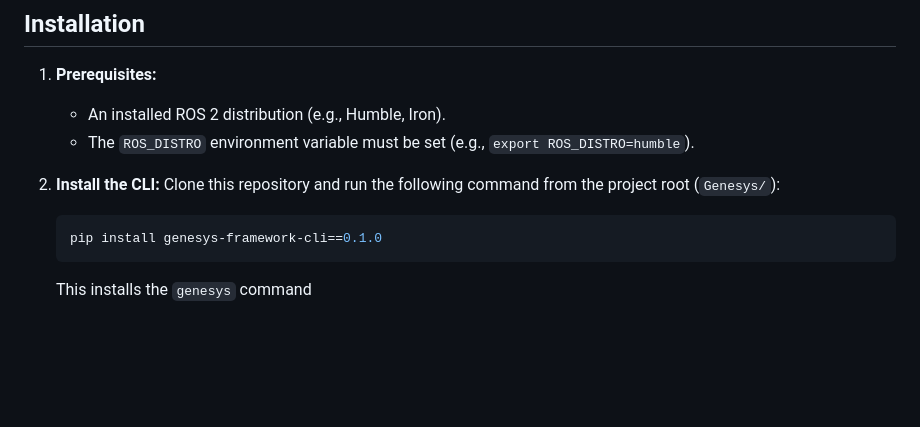
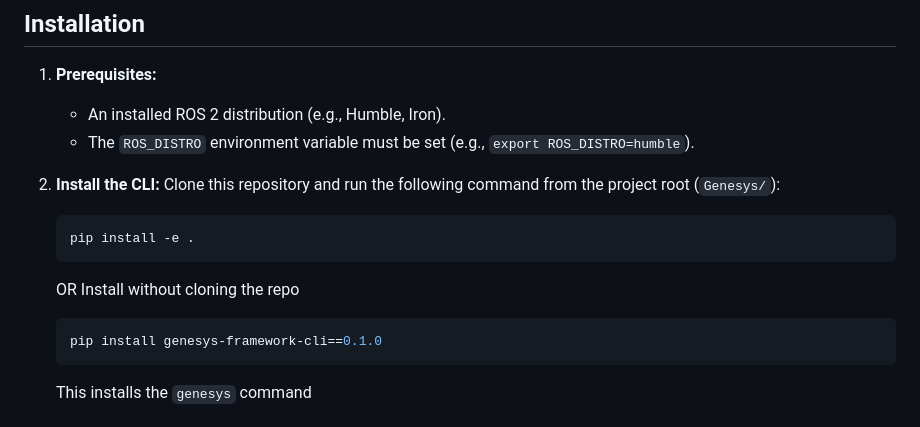
Before and after one commit to isaac-hash/Genesys, a Markdown page: README.md, the part around the change. Rendered like a GitHub page; blank space fills up the shorter version.

Commit message:
added genesys to PYPI, can now be installed as a python library

````diff
--- a/README.md
+++ b/README.md
@@ -33,8 +33,14 @@ The goal of Genesys is not to replace ROS 2, but to enhance it. It addresses com
 2.  **Install the CLI:**
     Clone this repository and run the following command from the project root (`Genesys/`):
     ```bash
+    pip install -e .
+    ```
+    OR
+    Install without cloning the repo
+    ```bash
     pip install genesys-framework-cli==0.1.0
     ```
+
     This installs the `genesys` command
 
     # Make the command available immediately
````
